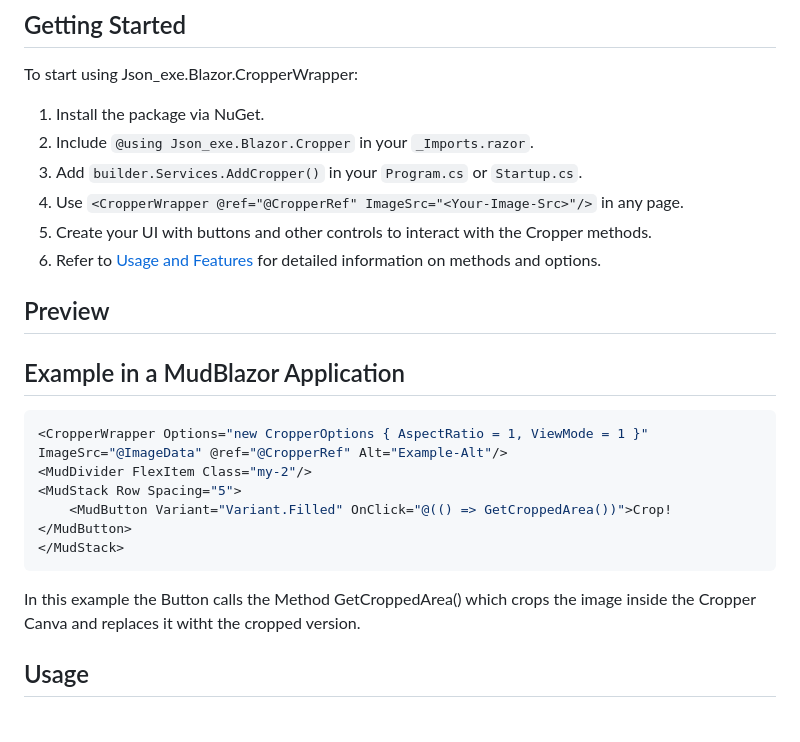
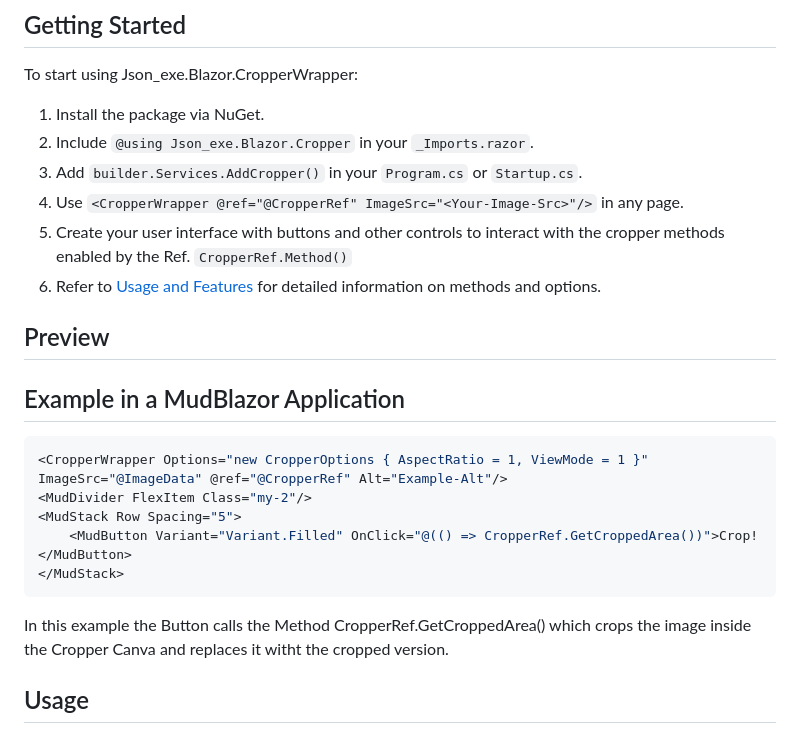
Before and after one commit to Json-exe/Blazor.CropperWrapper, a Markdown page: readme.md, the part around the change. Rendered like a GitHub page.

````diff
--- a/readme.md
+++ b/readme.md
@@ -29,7 +29,7 @@ To start using Json_exe.Blazor.CropperWrapper:
 2. Include `@using Json_exe.Blazor.Cropper` in your `_Imports.razor`.
 3. Add `builder.Services.AddCropper()` in your `Program.cs` or `Startup.cs`.
 4. Use `<CropperWrapper @ref="@CropperRef" ImageSrc="<Your-Image-Src>"/>` in any page.
-5. Create your UI with buttons and other controls to interact with the Cropper methods.
+5. Create your user interface with buttons and other controls to interact with the cropper methods enabled by the Ref. ``CropperRef.Method()``
 6. Refer to [Usage and Features](#usage-and-features) for detailed information on methods and options.
 
 ## Preview
@@ -39,10 +39,10 @@ To start using Json_exe.Blazor.CropperWrapper:
 <CropperWrapper Options="new CropperOptions { AspectRatio = 1, ViewMode = 1 }" ImageSrc="@ImageData" @ref="@CropperRef" Alt="Example-Alt"/>
 <MudDivider FlexItem Class="my-2"/>
 <MudStack Row Spacing="5">
-    <MudButton Variant="Variant.Filled" OnClick="@(() => GetCroppedArea())">Crop!</MudButton>
+    <MudButton Variant="Variant.Filled" OnClick="@(() => CropperRef.GetCroppedArea())">Crop!</MudButton>
 </MudStack>
 ```
-In this example the Button calls the Method GetCroppedArea() which crops the image inside the Cropper Canva and replaces it witht the cropped version.
+In this example the Button calls the Method CropperRef.GetCroppedArea() which crops the image inside the Cropper Canva and replaces it witht the cropped version.
 
 ## Usage
 
````
